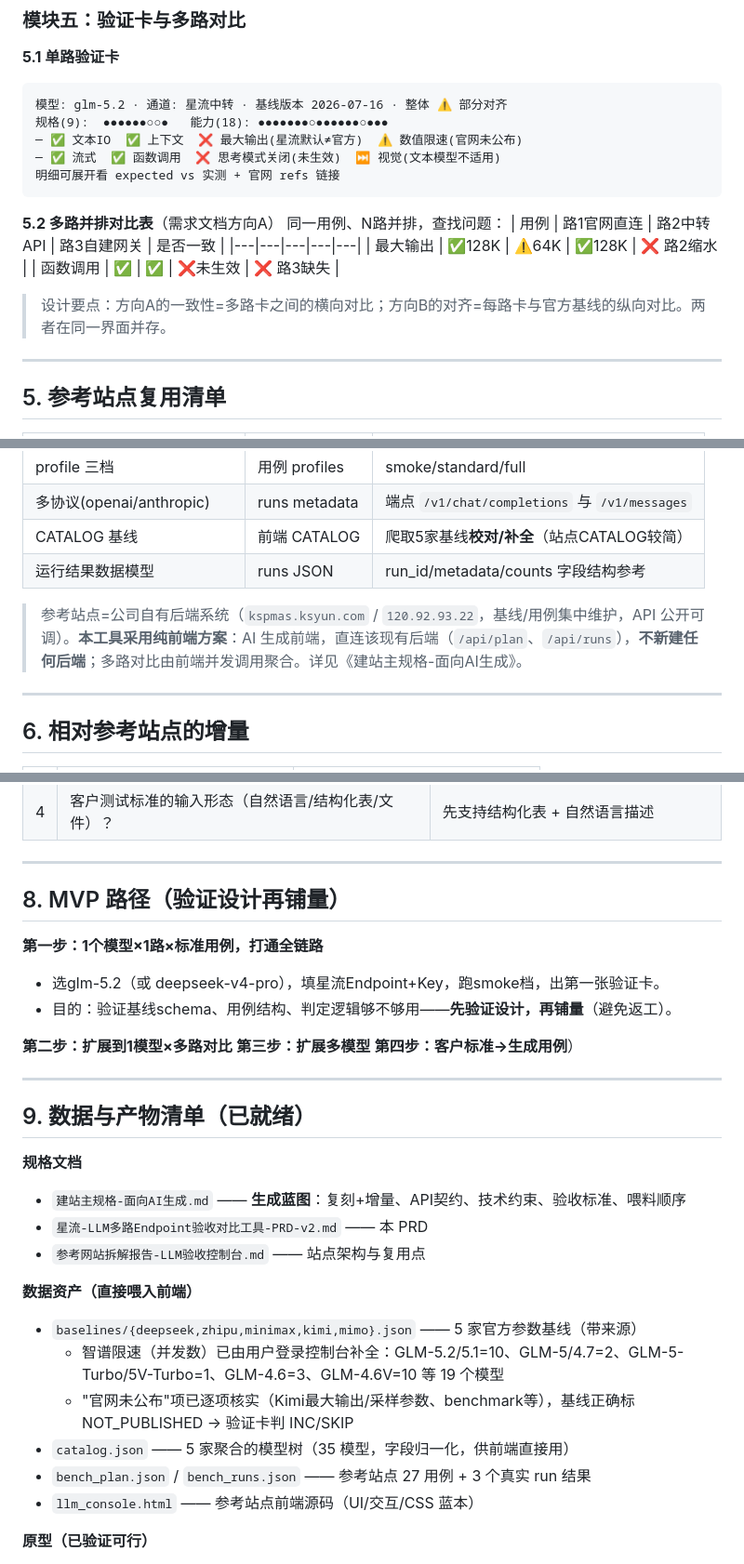
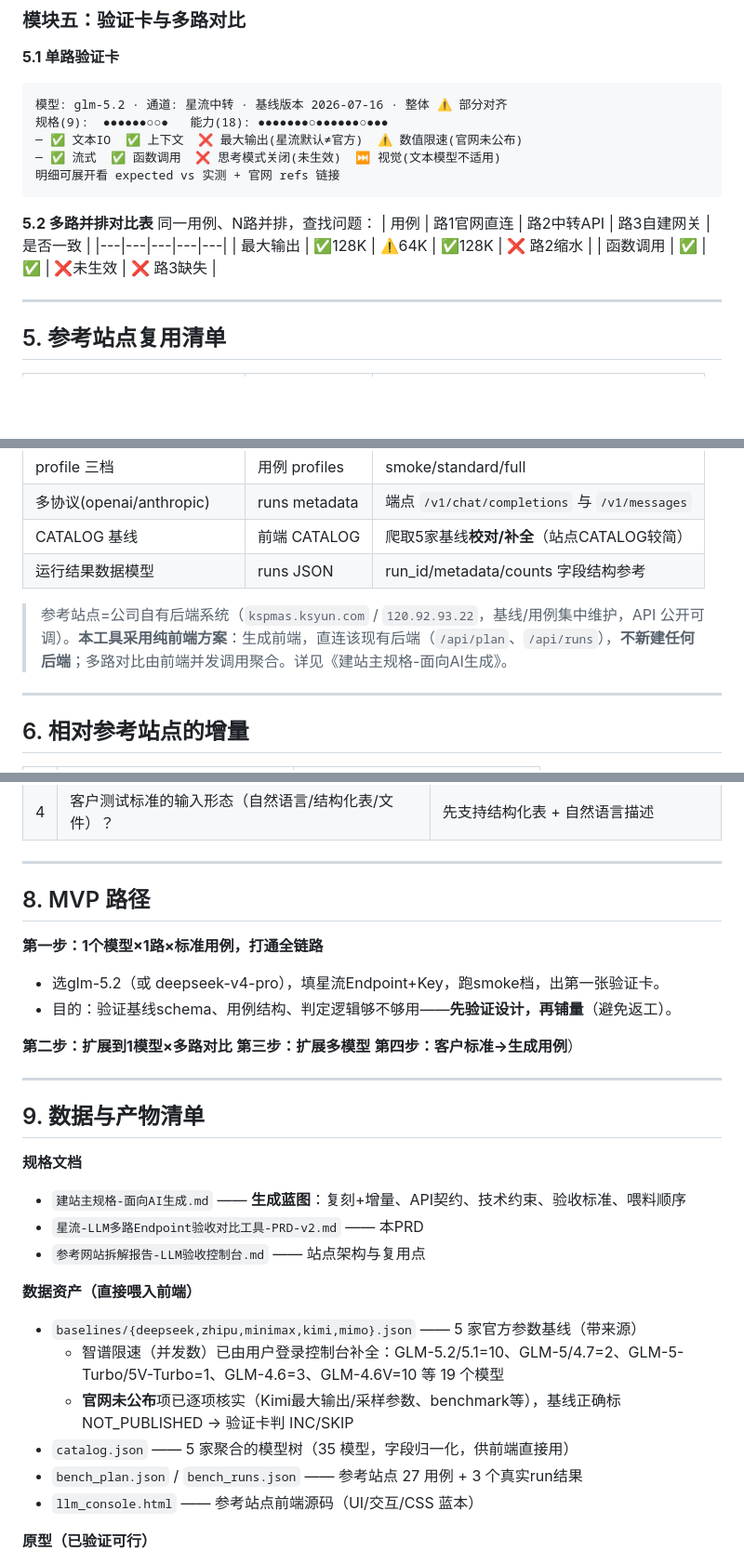
Before and after one commit to Willie-Z/llm-benchmark, a Markdown page: docs/PRD.md, 3 parts joined by grey strips. Shown at 93% size. GitHub-like rendering; blank space fills up the shorter version.

````diff
--- a/docs/PRD.md
+++ b/docs/PRD.md
@@ -99,14 +100,12 @@
 明细可展开看 expected vs 实测 + 官网 refs 链接
 ```
 
-**5.2 多路并排对比表**（需求文档方向A）
+**5.2 多路并排对比表**
 同一用例、N路并排，查找问题：
 | 用例 | 路1官网直连 | 路2中转API | 路3自建网关 | 是否一致 |
 |---|---|---|---|---|
 | 最大输出 | ✅128K | ⚠️64K | ✅128K | ❌ 路2缩水 |
 | 函数调用 | ✅ | ✅ | ❌未生效 | ❌ 路3缺失 |
-
-> 设计要点：方向A的一致性=多路卡之间的横向对比；方向B的对齐=每路卡与官方基线的纵向对比。两者在同一界面并存。
 
 ---
 
@@ -121,7 +120,7 @@
 | CATALOG 基线 | 前端 CATALOG | 爬取5家基线**校对/补全**（站点CATALOG较简） |
 | 运行结果数据模型 | runs JSON | run_id/metadata/counts 字段结构参考 |
 
-> 参考站点=公司自有后端系统（`kspmas.ksyun.com` / `120.92.93.22`，基线/用例集中维护，API 公开可调）。**本工具采用纯前端方案**：AI 生成前端，直连该现有后端（`/api/plan`、`/api/runs`），**不新建任何后端**；多路对比由前端并发调用聚合。详见《建站主规格-面向AI生成》。
+> 参考站点=公司自有后端系统（`kspmas.ksyun.com` / `120.92.93.22`，基线/用例集中维护，API 公开可调）。**本工具采用纯前端方案**：生成前端，直连该现有后端（`/api/plan`、`/api/runs`），**不新建任何后端**；多路对比由前端并发调用聚合。详见《建站主规格-面向AI生成》。
 
 ---
 
@@ -156,7 +155,7 @@
 
 ---
 
-## 8. MVP 路径（验证设计再铺量）
+## 8. MVP 路径
 
 **第一步：1个模型×1路×标准用例，打通全链路**
 - 选glm-5.2（或 deepseek-v4-pro），填星流Endpoint+Key，跑smoke档，出第一张验证卡。
@@ -168,20 +167,20 @@
 
 ---
 
-## 9. 数据与产物清单（已就绪）
+## 9. 数据与产物清单
 
 **规格文档**
 - `建站主规格-面向AI生成.md` —— **生成蓝图**：复刻+增量、API契约、技术约束、验收标准、喂料顺序
-- `星流-LLM多路Endpoint验收对比工具-PRD-v2.md` —— 本 PRD
+- `星流-LLM多路Endpoint验收对比工具-PRD-v2.md` —— 本PRD
 - `参考网站拆解报告-LLM验收控制台.md` —— 站点架构与复用点
 
 
 **数据资产（直接喂入前端）**
 - `baselines/{deepseek,zhipu,minimax,kimi,mimo}.json` —— 5 家官方参数基线（带来源）
   - 智谱限速（并发数）已由用户登录控制台补全：GLM-5.2/5.1=10、GLM-5/4.7=2、GLM-5-Turbo/5V-Turbo=1、GLM-4.6=3、GLM-4.6V=10 等 19 个模型
-  - "官网未公布"项已逐项核实（Kimi最大输出/采样参数、benchmark等），基线正确标 NOT_PUBLISHED → 验证卡判 INC/SKIP
+  - **官网未公布**项已逐项核实（Kimi最大输出/采样参数、benchmark等），基线正确标 NOT_PUBLISHED → 验证卡判 INC/SKIP
 - `catalog.json` —— 5 家聚合的模型树（35 模型，字段归一化，供前端直接用）
-- `bench_plan.json` / `bench_runs.json` —— 参考站点 27 用例 + 3 个真实 run 结果
+- `bench_plan.json` / `bench_runs.json` —— 参考站点 27 用例 + 3 个真实run结果
 - `llm_console.html` —— 参考站点前端源码（UI/交互/CSS 蓝本）
 
 **原型（已验证可行）**
````
Also changed, not shown: other parts of docs/PRD.md (+1 -0 lines).
